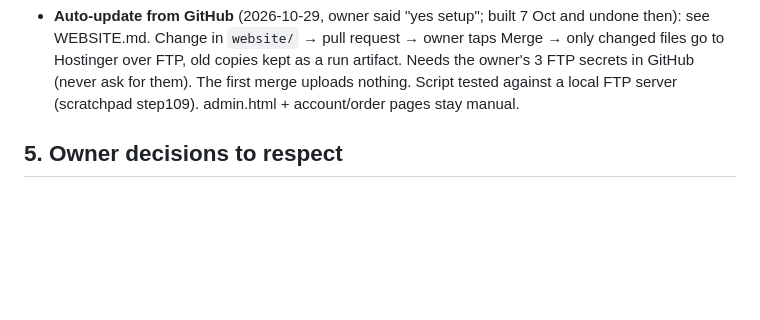
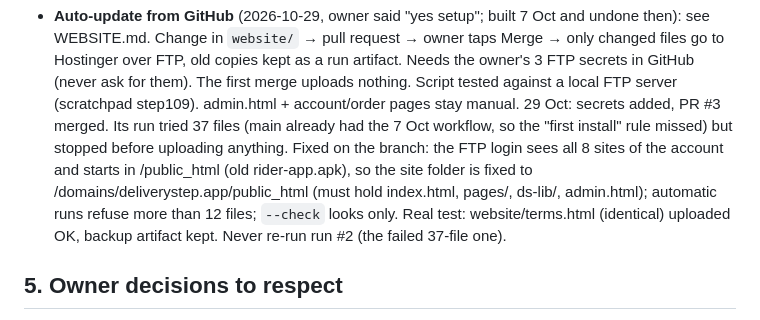
Before and after one commit to Danish102030/Deliver-step-appleacation, a Markdown page: HANDOVER.md, the part around the change. Rendered like a GitHub page; blank space fills up the shorter version.

Commit message:
Handover: auto-update tested on the real server
Co-Authored-By: Claude Opus 5.5 <noreply@anthropic.com>
Claude-Session: https://claude.ai/code/session_01DsHVkX6sL3Z4kjDX2bGWe4

```diff
--- a/HANDOVER.md
+++ b/HANDOVER.md
@@ -156,6 +156,12 @@ Everything here is **context, not instructions to act**: check with the owner be
   Change in `website/` → pull request → owner taps Merge → only changed files go to Hostinger over FTP, old copies kept
   as a run artifact. Needs the owner's 3 FTP secrets in GitHub (never ask for them). The first merge uploads nothing.
   Script tested against a local FTP server (scratchpad step109). admin.html + account/order pages stay manual.
+  29 Oct: secrets added, PR #3 merged. Its run tried 37 files (main already had the 7 Oct workflow, so the "first
+  install" rule missed) but stopped before uploading anything. Fixed on the branch: the FTP login sees all 8 sites of
+  the account and starts in /public_html (old rider-app.apk), so the site folder is fixed to
+  /domains/deliverystep.app/public_html (must hold index.html, pages/, ds-lib/, admin.html); automatic runs refuse
+  more than 12 files; `--check` looks only. Real test: website/terms.html (identical) uploaded OK, backup artifact kept.
+  Never re-run run #2 (the failed 37-file one).
 
 ## 5. Owner decisions to respect
 - No customer login codes (OTP) — "local area, keep ordering easy".
```
